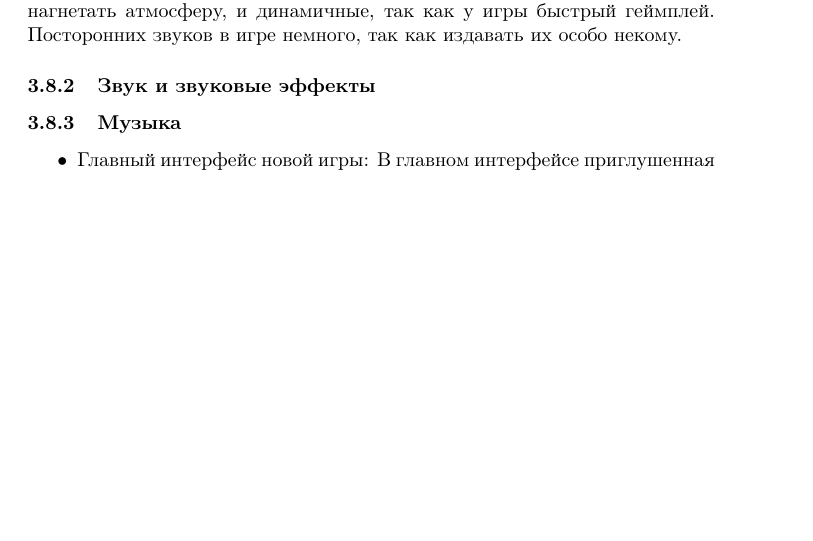
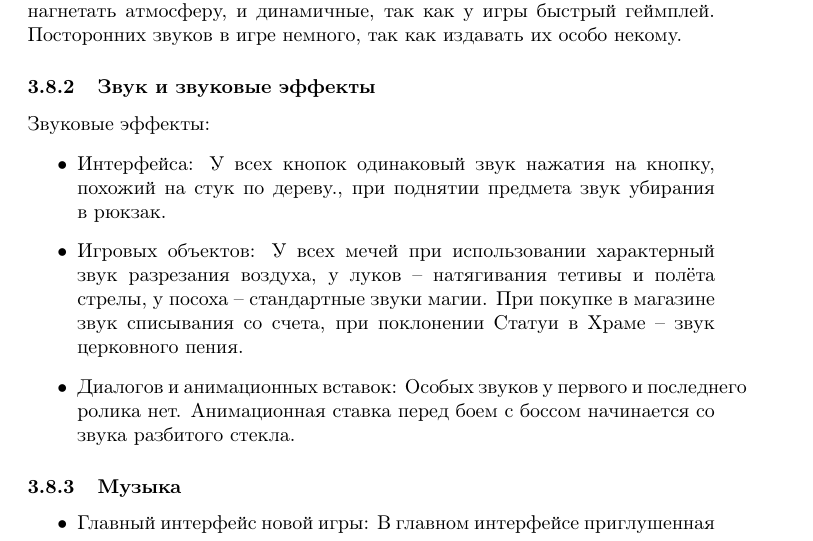
Before and after one commit to KSBobr/Educational-design-document, a LaTeX document (main.tex): part of page 16 of 18 before the commit and part of page 17 of 19 after it, cut so that both start at the same text, the shorter picture padded with empty space. Compiled offline with pdfLaTeX.

Commit message:
Added 3.7.2 and 3.8.2.tex

```diff
--- a/main.tex
+++ b/main.tex
@@ -207,7 +215,11 @@
 Так как мир Междугорья разрушен музыкальные темы напряженные, чтобы нагнетать атмосферу, и динамичные, так как у игры быстрый геймплей. Посторонних звуков в игре немного, так как издавать их особо некому.
 
 \subsubsection{Звук и звуковые эффекты}
-
+Звуковые эффекты:\begin{itemize}
+\item Интерфейса: У всех кнопок одинаковый звук нажатия на кнопку, похожий на стук по дереву., при поднятии предмета звук убирания в рюкзак.
+\item Игровых объектов: У всех мечей при использовании характерный звук разрезания воздуха, у луков – натягивания тетивы и полёта стрелы, у посоха – стандартные звуки магии.  При покупке в магазине звук списывания со счета, при поклонении Статуи в Храме – звук церковного пения.
+\item Диалогов и анимационных вставок: Особых звуков у первого и последнего ролика нет. Анимационная ставка перед боем с боссом начинается со звука разбитого стекла.
+\end{itemize}
 
 \subsubsection{Музыка}
 \begin{itemize}
```
Also changed, not shown: main.tex (8 more changed lines).
